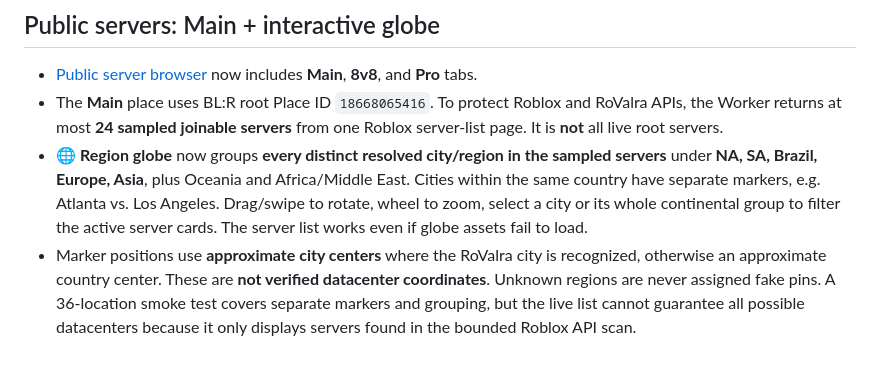
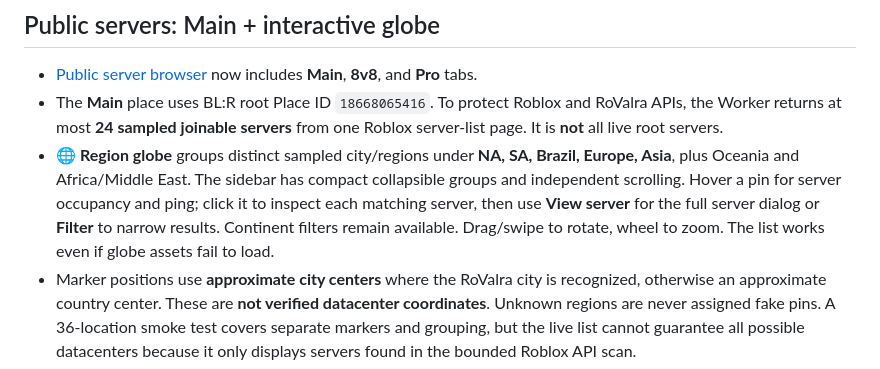
Before and after one commit to N29dev/blr, a Markdown page: README.md, the part around the change. Drawn GitHub-style.

Commit message:
docs(globe): describe pin inspector, hover details and collapsed scrollable groups

```diff
--- a/README.md
+++ b/README.md
@@ -40,7 +40,7 @@ Custom match board: [blr.n29.kz/servers/customs/](https://blr.n29.kz/servers/cus
 
 - [Public server browser](https://blr.n29.kz/servers/) now includes **Main**, **8v8**, and **Pro** tabs.
 - The **Main** place uses BL:R root Place ID `18668065416`. To protect Roblox and RoValra APIs, the Worker returns at most **24 sampled joinable servers** from one Roblox server-list page. It is **not** all live root servers.
-- **🌐 Region globe** now groups **every distinct resolved city/region in the sampled servers** under **NA, SA, Brazil, Europe, Asia**, plus Oceania and Africa/Middle East. Cities within the same country have separate markers, e.g. Atlanta vs. Los Angeles. Drag/swipe to rotate, wheel to zoom, select a city or its whole continental group to filter the active server cards. The server list works even if globe assets fail to load.
+- **🌐 Region globe** groups distinct sampled city/regions under **NA, SA, Brazil, Europe, Asia**, plus Oceania and Africa/Middle East. The sidebar has compact collapsible groups and independent scrolling. Hover a pin for server occupancy and ping; click it to inspect each matching server, then use **View server** for the full server dialog or **Filter** to narrow results. Continent filters remain available. Drag/swipe to rotate, wheel to zoom. The list works even if globe assets fail to load.
 - Marker positions use **approximate city centers** where the RoValra city is recognized, otherwise an approximate country center. These are **not verified datacenter coordinates**. Unknown regions are never assigned fake pins. A 36-location smoke test covers separate markers and grouping, but the live list cannot guarantee all possible datacenters because it only displays servers found in the bounded Roblox API scan.
 - Country polygons are bundled in `servers/world.geojson`, with attribution in `servers/world-data-license.txt`. The lightweight D3 map engine is loaded only when opening the globe.
 - To see **Main** in Discord slash command choices, the Glutony owner must **re-register `/blr`** after the Worker deploy: changing code does not automatically change a registered Discord command.
```
